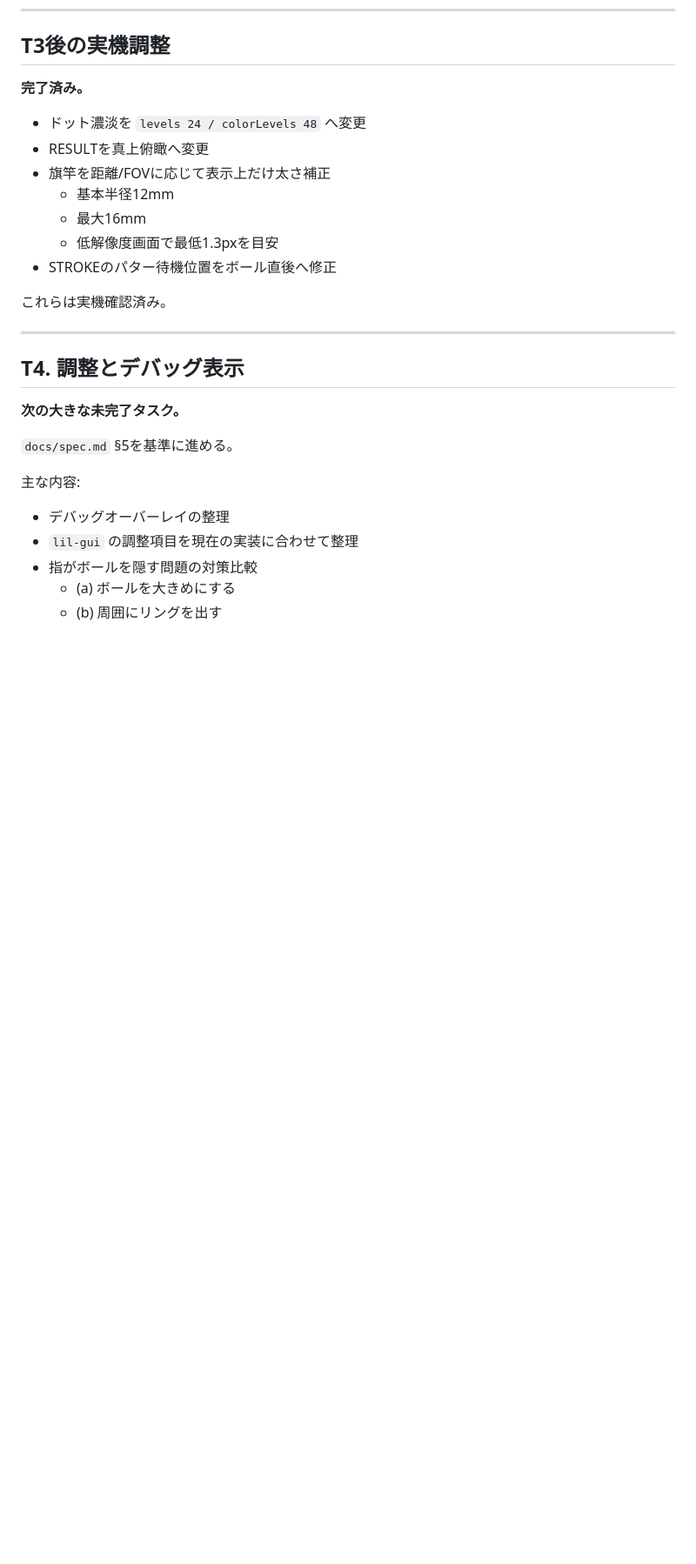
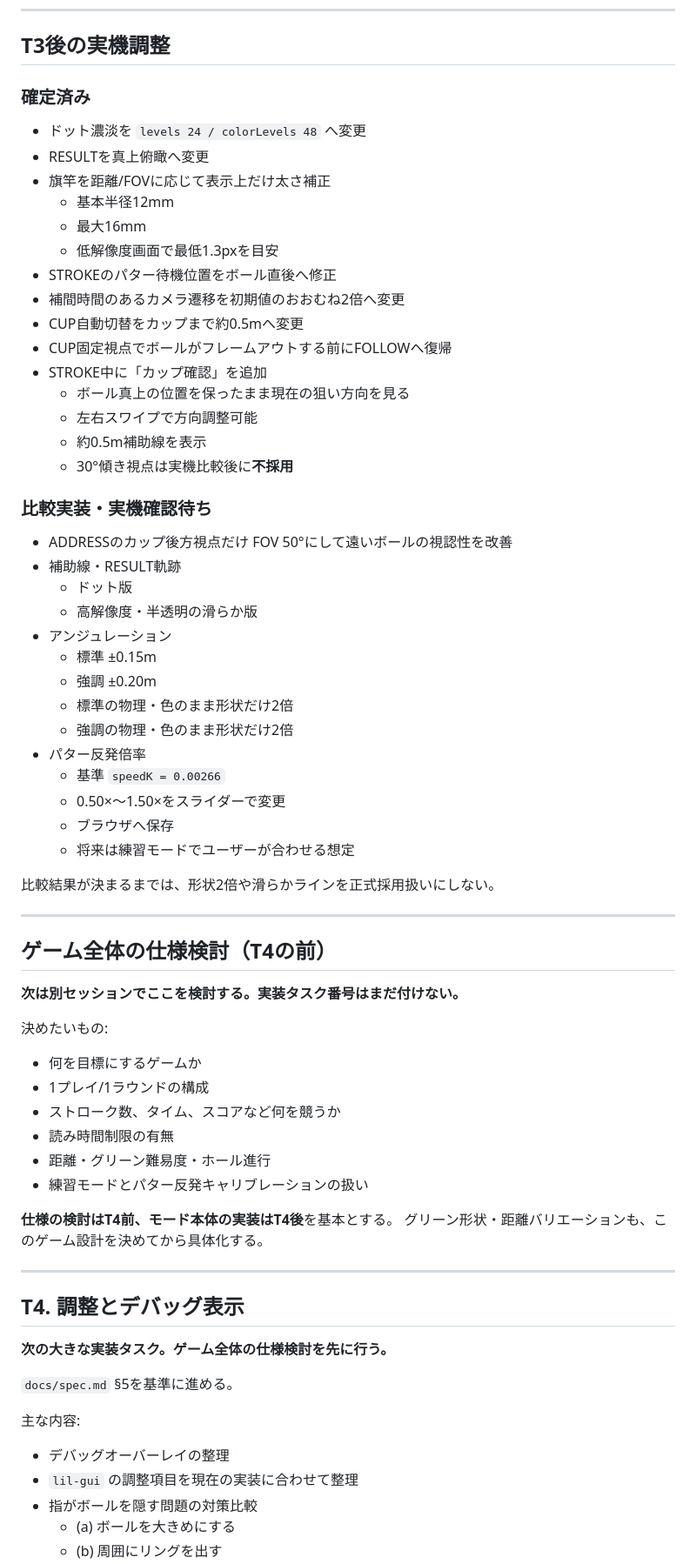
Before and after one commit to hanagemaru/putt, a Markdown page: TASKS.md, the part around one of its changes. Shown at 87% size. GitHub-like rendering; blank space fills up the shorter version.

Commit message:
docs: update current comparison tasks and next order

```diff
--- a/TASKS.md
+++ b/TASKS.md
@@ -150,7 +150,7 @@ ADDRESS（読み＋方向調整） → STROKE → FOLLOW → CUP → RESULT →
 
 ## T3後の実機調整
 
-**完了済み。**
+### 確定済み
 
 - ドット濃淡を `levels 24 / colorLevels 48` へ変更
 - RESULTを真上俯瞰へ変更
@@ -159,14 +159,57 @@ ADDRESS（読み＋方向調整） → STROKE → FOLLOW → CUP → RESULT →
   - 最大16mm
   - 低解像度画面で最低1.3pxを目安
 - STROKEのパター待機位置をボール直後へ修正
+- 補間時間のあるカメラ遷移を初期値のおおむね2倍へ変更
+- CUP自動切替をカップまで約0.5mへ変更
+- CUP固定視点でボールがフレームアウトする前にFOLLOWへ復帰
+- STROKE中に「カップ確認」を追加
+  - ボール真上の位置を保ったまま現在の狙い方向を見る
+  - 左右スワイプで方向調整可能
+  - 約0.5m補助線を表示
+  - 30°傾き視点は実機比較後に**不採用**
 
-これらは実機確認済み。
+### 比較実装・実機確認待ち
+
+- ADDRESSのカップ後方視点だけ FOV 50°にして遠いボールの視認性を改善
+- 補助線・RESULT軌跡
+  - ドット版
+  - 高解像度・半透明の滑らか版
+- アンジュレーション
+  - 標準 ±0.15m
+  - 強調 ±0.20m
+  - 標準の物理・色のまま形状だけ2倍
+  - 強調の物理・色のまま形状だけ2倍
+- パター反発倍率
+  - 基準 `speedK = 0.00266`
+  - 0.50×〜1.50×をスライダーで変更
+  - ブラウザへ保存
+  - 将来は練習モードでユーザーが合わせる想定
+
+比較結果が決まるまでは、形状2倍や滑らかラインを正式採用扱いにしない。
+
+---
+
+## ゲーム全体の仕様検討（T4の前）
+
+**次は別セッションでここを検討する。実装タスク番号はまだ付けない。**
+
+決めたいもの:
+
+- 何を目標にするゲームか
+- 1プレイ/1ラウンドの構成
+- ストローク数、タイム、スコアなど何を競うか
+- 読み時間制限の有無
+- 距離・グリーン難易度・ホール進行
+- 練習モードとパター反発キャリブレーションの扱い
+
+**仕様の検討はT4前、モード本体の実装はT4後**を基本とする。
+グリーン形状・距離バリエーションも、このゲーム設計を決めてから具体化する。
 
 ---
 
 ## T4. 調整とデバッグ表示
 
-**次の大きな未完了タスク。**
+**次の大きな実装タスク。ゲーム全体の仕様検討を先に行う。**
 
 `docs/spec.md` §5を基準に進める。
 
```
Also changed, not shown: other parts of TASKS.md (+4 -2 lines).
